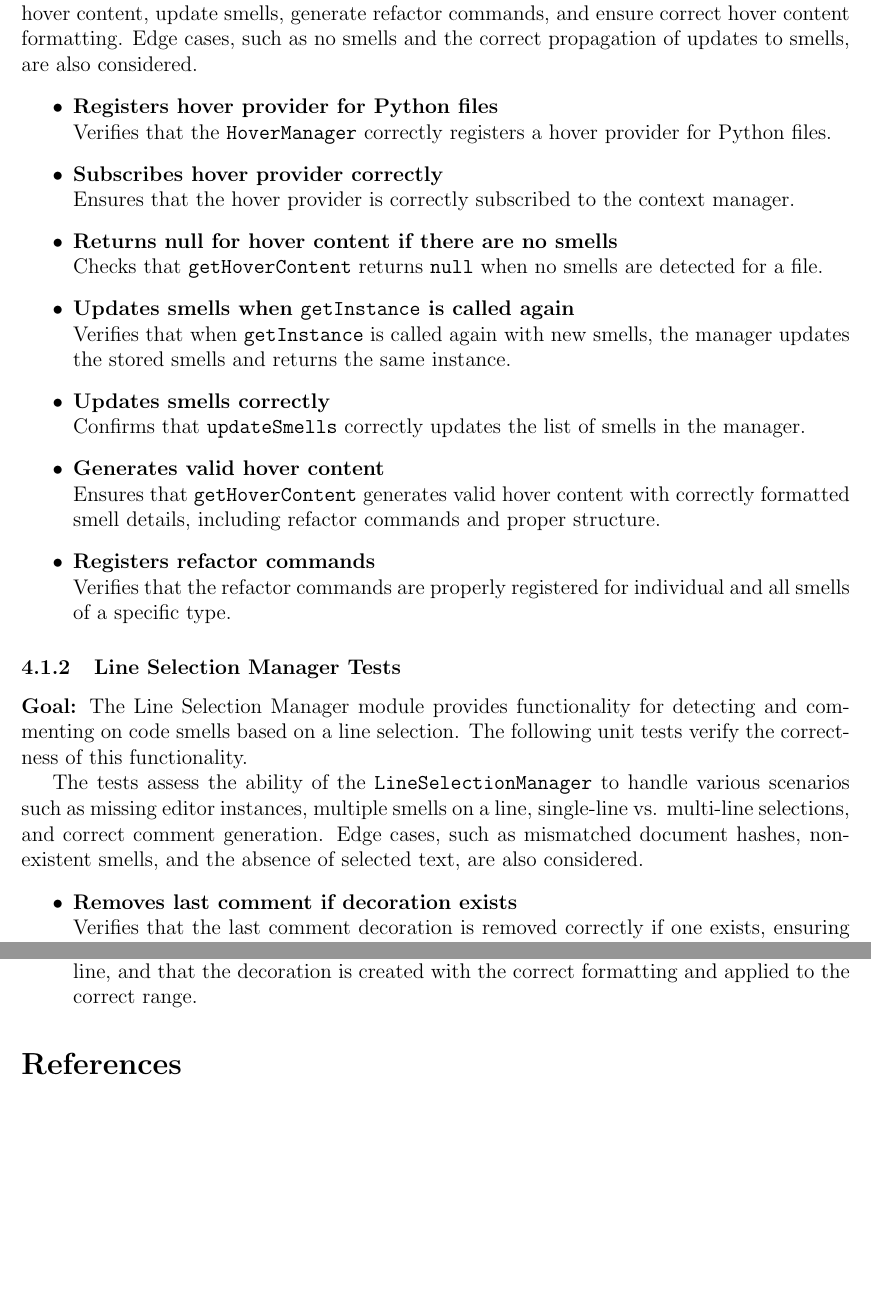
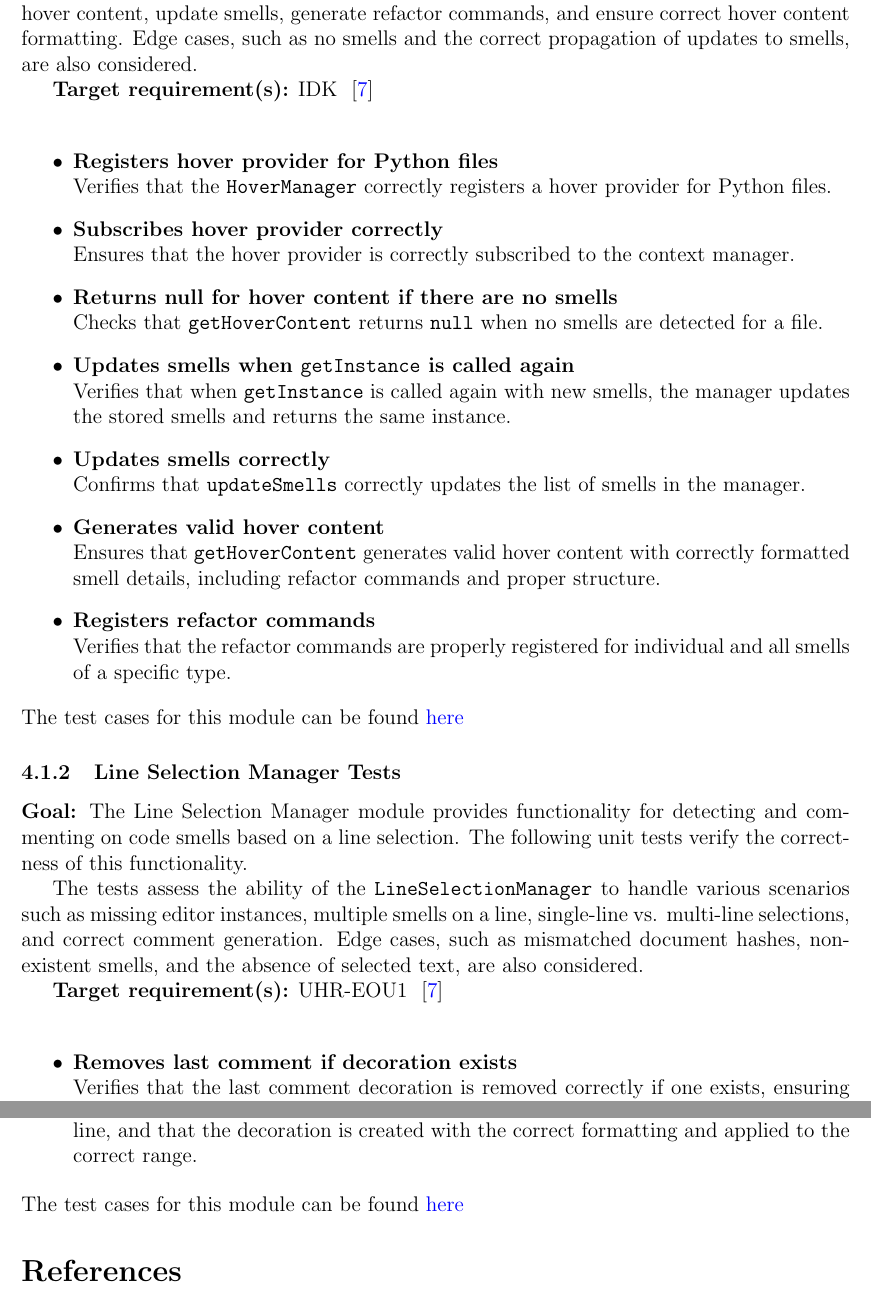
Before and after one commit to ssm-lab/capstone--source-code-optimizer, a LaTeX document (docs/VnVPlan/VnVPlan.tex): two parts of pages 50 and 51 of 62, joined at a grey line, cut so that both start at the same text, the shorter picture padded with empty space. Compiled offline with pdfLaTeX.

Commit message:
Added trace and link to tests for hover and line selection manager (#396)

```diff
--- a/docs/VnVPlan/VnVPlan.tex
+++ b/docs/VnVPlan/VnVPlan.tex
@@ -1736,6 +1736,8 @@ Confirms that the refactored output includes well-structured results, such as co
 
 The tests assess the ability of the \texttt{HoverManager} to register hover providers, handle hover content, update smells, generate refactor commands, and ensure correct hover content formatting. Edge cases, such as no smells and the correct propagation of updates to smells, are also considered.
 
+\textbf{Target requirement(s):}  IDK ~\cite{SRS} \\
+
 \begin{itemize}
 \item \textbf{Registers hover provider for Python files} \newline
 Verifies that the \texttt{HoverManager} correctly registers a hover provider for Python files.
@@ -1759,12 +1761,17 @@ Ensures that \texttt{getHoverContent} generates valid hover content with correct
 Verifies that the refactor commands are properly registered for individual and all smells of a specific type.
 \end{itemize}
 
+\noindent The test cases for this module can be found \href{https://github.com/ssm-lab/capstone--sco-vs-code-plugin/blob/plugin-multi-file/test/ui/hoverManager.test.ts}{here}
+
+
 
 \subsubsection{Line Selection Manager Tests}
 
 \textbf{Goal:} The Line Selection Manager module provides functionality for detecting and commenting on code smells based on a line selection. The following unit tests verify the correctness of this functionality.
 
 The tests assess the ability of the \texttt{LineSelectionManager} to handle various scenarios such as missing editor instances, multiple smells on a line, single-line vs. multi-line selections, and correct comment generation. Edge cases, such as mismatched document hashes, non-existent smells, and the absence of selected text, are also considered.
+
+\textbf{Target requirement(s):}  UHR-EOU1 ~\cite{SRS} \\
 
 \begin{itemize}
 \item \textbf{Removes last comment if decoration exists} \newline
@@ -1794,6 +1801,8 @@ Confirms that a single-line comment is added correctly when a smell is found on
 \item \textbf{Displays a combined comment if multiple smells exist} \newline
 Verifies that a combined comment is displayed when multiple smells exist on the same line, and that the decoration is created with the correct formatting and applied to the correct range.
 \end{itemize}
+
+\noindent The test cases for this module can be found \href{https://github.com/ssm-lab/capstone--sco-vs-code-plugin/blob/plugin-multi-file/test/ui/lineSelection.test.ts}{here}
 
 
 \bibliography{../../refs/References}
```
Also changed, not shown: docs/VnVPlan/VnVPlan.tex (2 more changed lines).
